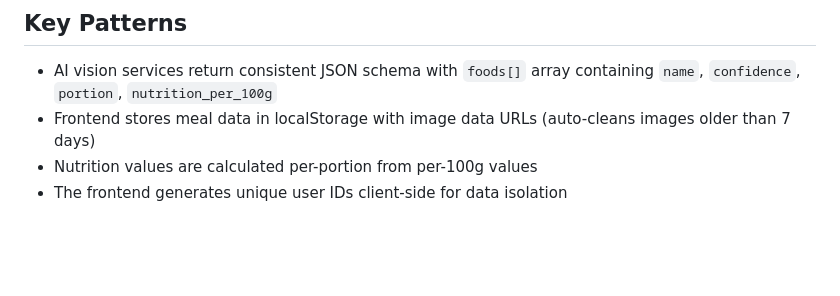
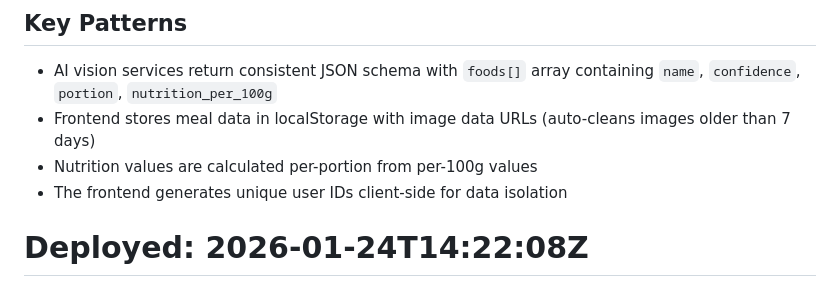
Before and after one commit to DamoMind/foodsnap, a Markdown page: CLAUDE.md, the part around the change. Drawn GitHub-style; blank space fills up the shorter version.

Commit message:
ci: 触发部署测试

```diff
--- a/CLAUDE.md
+++ b/CLAUDE.md
@@ -78,3 +78,4 @@ All endpoints accept `X-User-Id` header for user isolation.
 - Frontend stores meal data in localStorage with image data URLs (auto-cleans images older than 7 days)
 - Nutrition values are calculated per-portion from per-100g values
 - The frontend generates unique user IDs client-side for data isolation
+# Deployed: 2026-01-24T14:22:08Z
```
